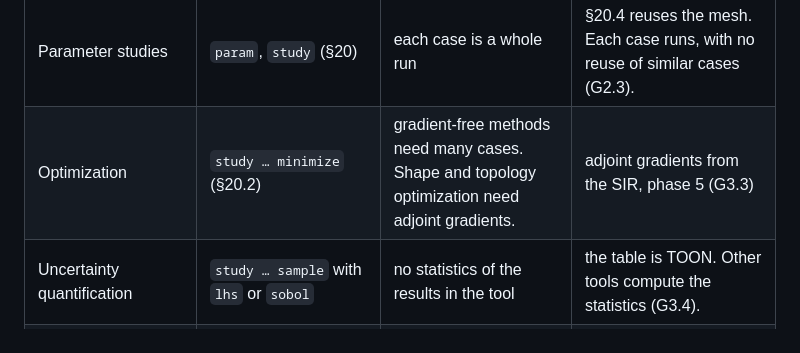
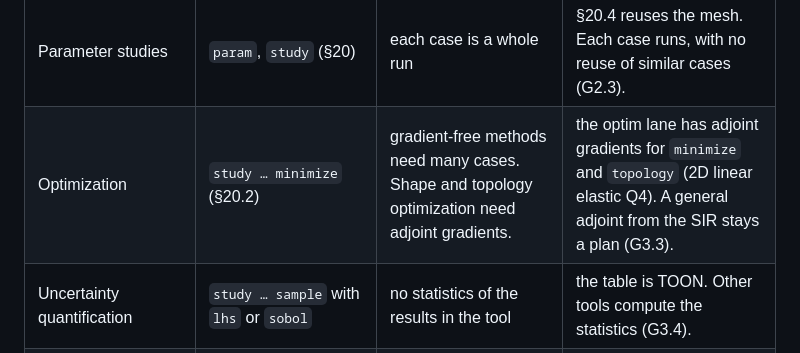
Before and after one commit to yujieteo/skein, a Markdown page: docs/tradeoffs.md, the part around the change. GitHub-like rendering.

Commit message:
no-mistakes(document): Mark optim lane adjoint gradients in tradeoffs

```diff
--- a/docs/tradeoffs.md
+++ b/docs/tradeoffs.md
@@ -113,7 +113,7 @@ The core choices that each section tests:
 | Free surface (level set, VOF) | a level set is a PDE | reinitialization is a process, not an equation | out of scope for v1. No `process` statement until a real model shows which processes are necessary (G4.7). |
 | Meshless (large deformation, fracture) | `rkpm`, `gfd` | fragmentation needs particle methods with contact. That is closer to DEM, which is not a PDE. | out of scope for v1 |
 | Parameter studies | `param`, `study` (§20) | each case is a whole run | §20.4 reuses the mesh. Each case runs, with no reuse of similar cases (G2.3). |
-| Optimization | `study … minimize` (§20.2) | gradient-free methods need many cases. Shape and topology optimization need adjoint gradients. | adjoint gradients from the SIR, phase 5 (G3.3) |
+| Optimization | `study … minimize` (§20.2) | gradient-free methods need many cases. Shape and topology optimization need adjoint gradients. | the optim lane has adjoint gradients for `minimize` and `topology` (2D linear elastic Q4). A general adjoint from the SIR stays a plan (G3.3). |
 | Uncertainty quantification | `study … sample` with `lhs` or `sobol` | no statistics of the results in the tool | the table is TOON. Other tools compute the statistics (G3.4). |
 | General PDEs with no physics | a `nondim` model (§6.5) | no dimension checks | accepted cost, the check report states it |
 
```
